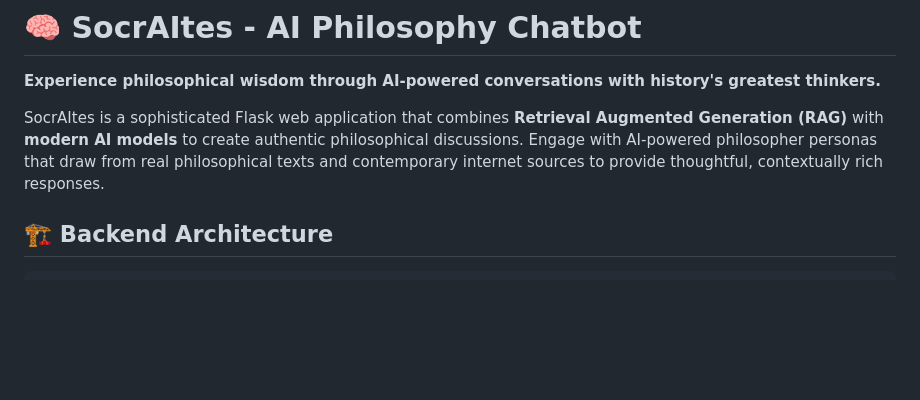
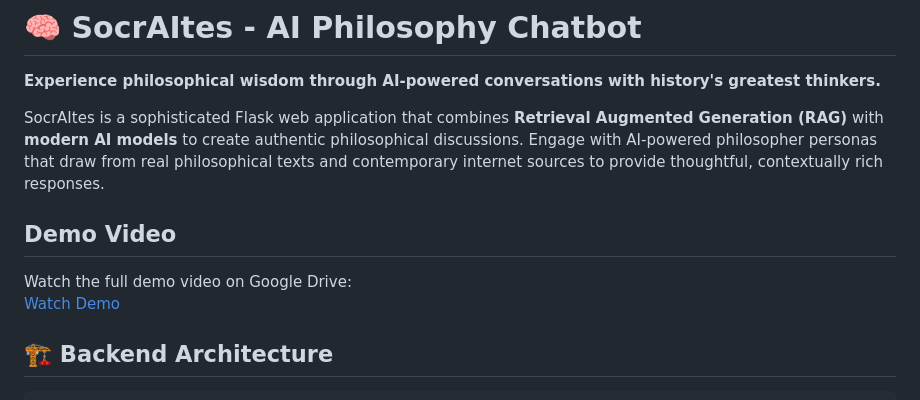
Before and after one commit to med-adam-alimi/SocrAItes, a Markdown page: README.md, the part around the change. Drawn GitHub-style; blank space fills up the shorter version.

```diff
--- a/README.md
+++ b/README.md
@@ -3,6 +3,12 @@
 **Experience philosophical wisdom through AI-powered conversations with history's greatest thinkers.**
 
 SocrAItes is a sophisticated Flask web application that combines **Retrieval Augmented Generation (RAG)** with **modern AI models** to create authentic philosophical discussions. Engage with AI-powered philosopher personas that draw from real philosophical texts and contemporary internet sources to provide thoughtful, contextually rich responses.
+
+## Demo Video
+
+Watch the full demo video on Google Drive:
+[Watch Demo](https://drive.google.com/file/d/1SvIzlAV-baU0OraCNcemWy41XT9axtV4/view?usp=drive_link)
+
 
 ## 🏗️ Backend Architecture
 
```
